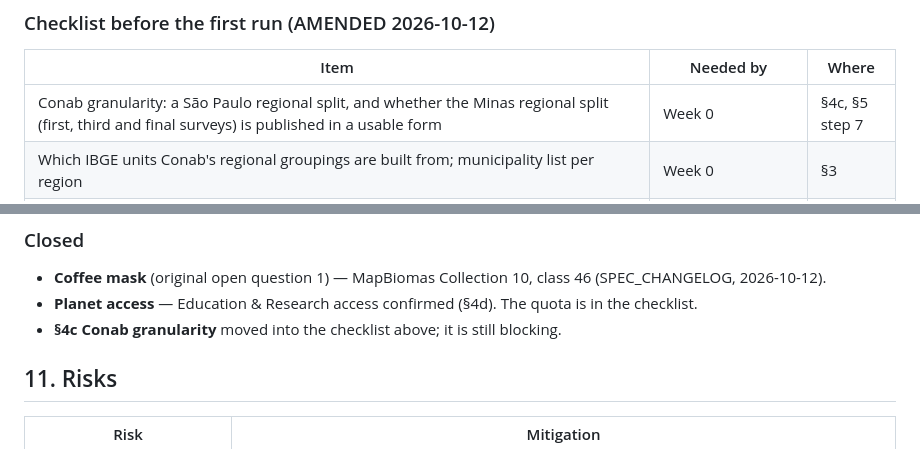
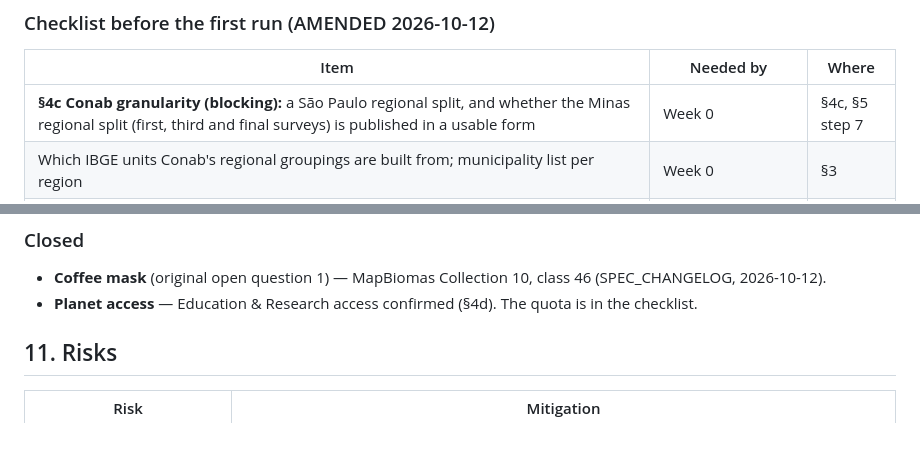
Before and after one commit to Austin-Krawczyk/brazil-arabica-index, a Markdown page: CLAUDE.md, 2 parts joined by grey strips. Drawn GitHub-style.

```diff
--- a/CLAUDE.md
+++ b/CLAUDE.md
@@ -610,7 +610,7 @@ backtest** (§1a) — it is the fourth region, the dashboard, or a note slipping
 
 | Item | Needed by | Where |
 |---|---|---|
-| Conab granularity: a São Paulo regional split, and whether the Minas regional split (first, third and final surveys) is published in a usable form | Week 0 | §4c, §5 step 7 |
+| **§4c Conab granularity (blocking):** a São Paulo regional split, and whether the Minas regional split (first, third and final surveys) is published in a usable form | Week 0 | §4c, §5 step 7 |
 | Which IBGE units Conab's regional groupings are built from; municipality list per region | Week 0 | §3 |
 | INMET download route; daily minimum present for automatic stations; the 2026 archive includes Jun–Aug 2026 | Week 0; Jun–Aug 2026 by note 1 | §4, §5 step 4 |
 | Whether CHIRPS ingests Brazilian stations (circularity) | Week 0 | §4b |
@@ -640,7 +640,6 @@ backtest** (§1a) — it is the fourth region, the dashboard, or a note slipping
 - **Coffee mask** (original open question 1) — MapBiomas Collection 10, class 46 (SPEC_CHANGELOG,
   2026-10-12).
 - **Planet access** — Education & Research access confirmed (§4d). The quota is in the checklist.
-- **§4c Conab granularity** moved into the checklist above; it is still blocking.
 
 ## 11. Risks
 
```
Also changed, not shown: other parts of CLAUDE.md (+10 -10 lines), SPEC_CHANGELOG.md (+6 -2 lines).
